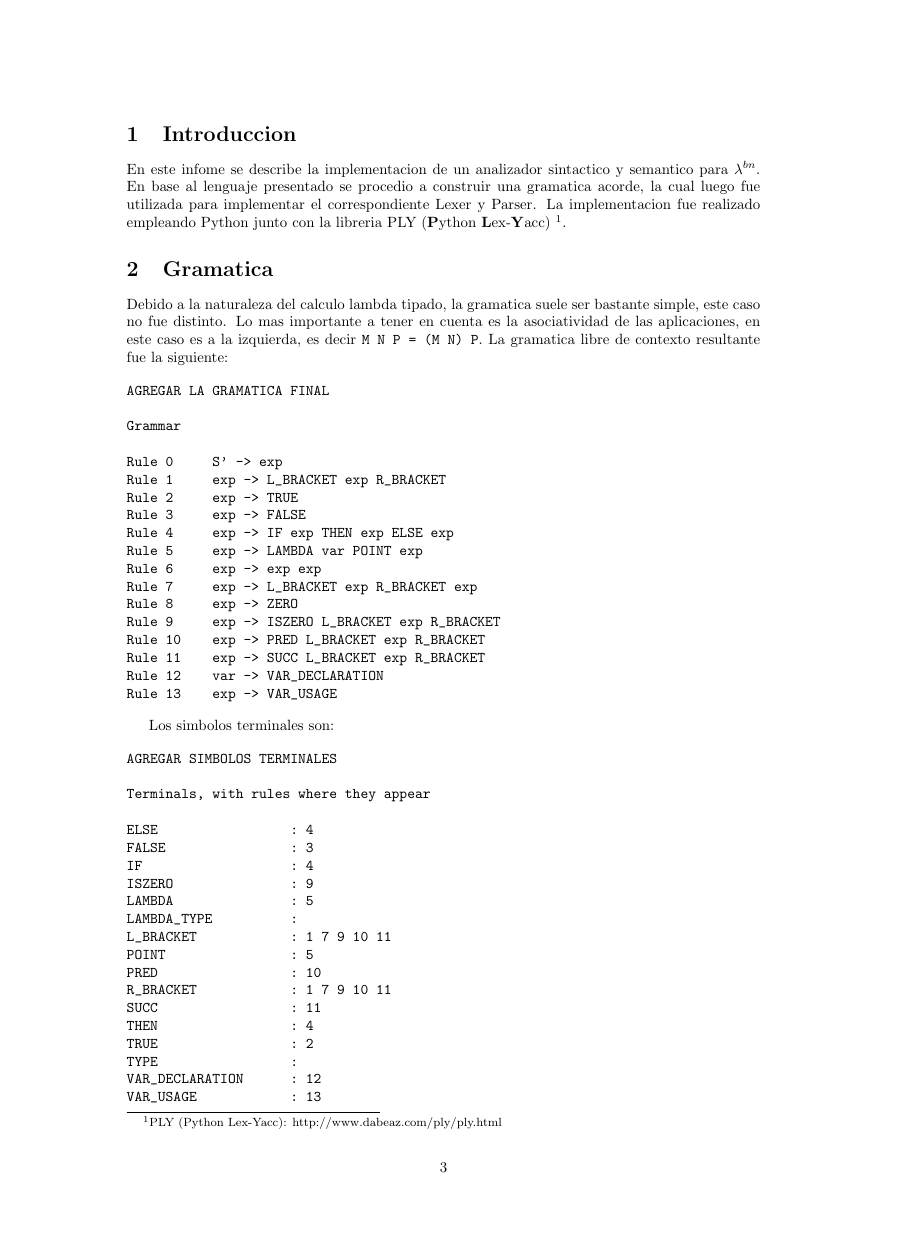
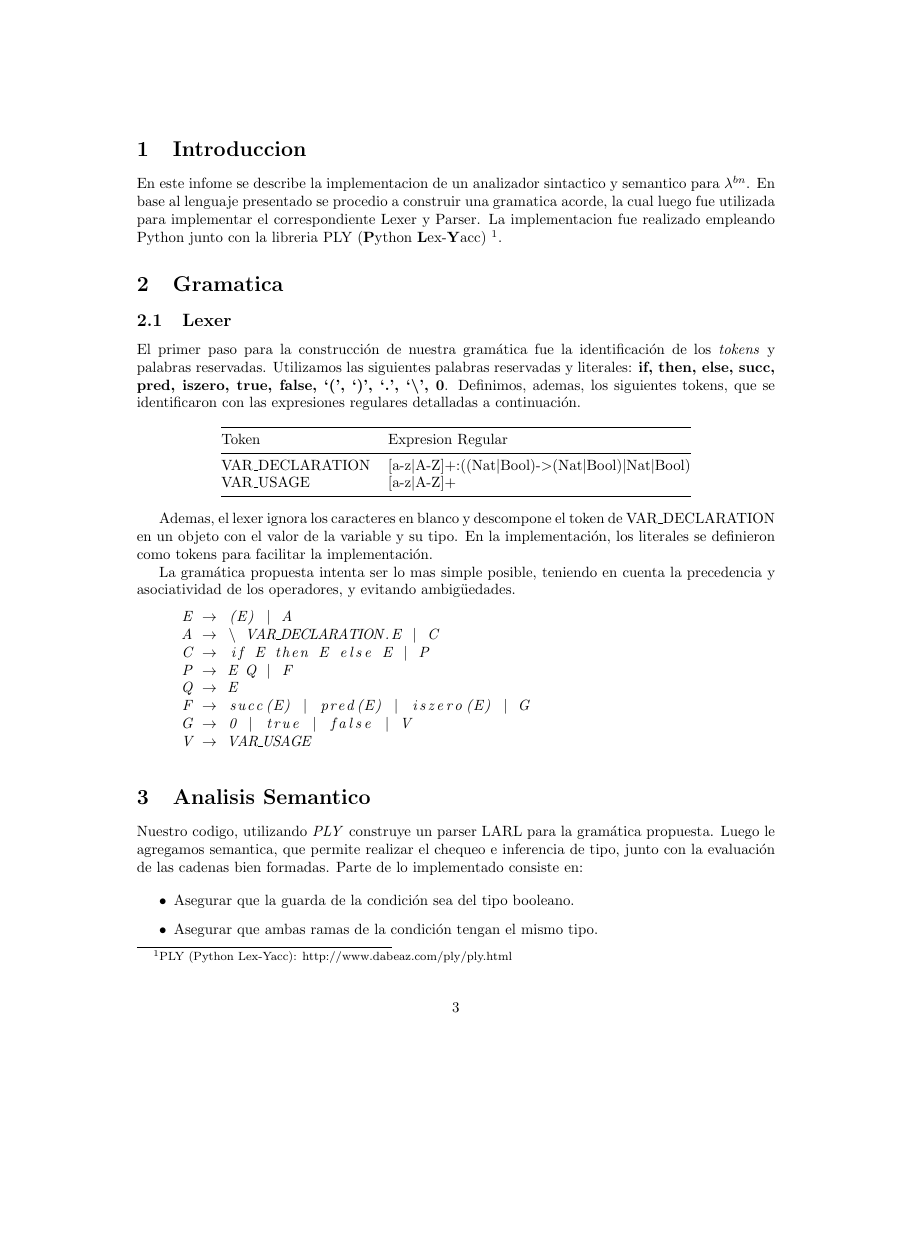
Before and after one commit to ilebrero/Tleng-tp-calculo-lambda, a LaTeX document (informe/informe.tex): page 3 of 5, the shorter picture padded with empty space. Compiled offline with pdfLaTeX.

Commit message:
Poco más de informe

```diff
--- a/informe/informe.tex
+++ b/informe/informe.tex
@@ -27,15 +27,6 @@
 
 \usepackage[space]{grffile}
 
-\geometry{
- a4paper,
- total={210mm,297mm},
- left=30mm,
- right=30mm,
- top=30mm,
- bottom=30mm,
-}
-
 \usepackage{booktabs}
 
 \usepackage{verbatim}
@@ -51,6 +42,12 @@
 \theoremstyle{remark}
 \newtheorem*{remark}{Observación}
 
+\lstset{
+	basicstyle=\itshape,
+	xleftmargin=3em,
+	literate={->}{$\rightarrow$}{2}
+}
+
 \begin{document}
 % Estos comandos deben ir antes del \maketitle
 \materia{Teoria de Lenguajes} % obligatorio
@@ -75,51 +72,6 @@ En este infome se describe la implementacion de un analizador sintactico y seman
 
 \section{Gramatica}
 
-Debido a la naturaleza del calculo lambda tipado, la gramatica suele ser bastante simple, este caso no fue distinto. Lo mas importante a tener en cuenta es la asociatividad de las aplicaciones, en este caso es a la izquierda, es decir \texttt{M N P = (M N) P}. La gramatica libre de contexto resultante fue la siguiente:
+\subsection{Lexer}
 
-\begin{verbatim}
-AGREGAR LA GRAMATICA FINAL
-
-Grammar
-
-Rule 0     S' -> exp
-Rule 1     exp -> L_BRACKET exp R_BRACKET
-Rule 2     exp -> TRUE
-Rule 3     exp -> FALSE
-Rule 4     exp -> IF exp THEN exp ELSE exp
-Rule 5     exp -> LAMBDA var POINT exp
-Rule 6     exp -> exp exp
-Rule 7     exp -> L_BRACKET exp R_BRACKET exp
-Rule 8     exp -> ZERO
-Rule 9     exp -> ISZERO L_BRACKET exp R_BRACKET
-Rule 10    exp -> PRED L_BRACKET exp R_BRACKET
-Rule 11    exp -> SUCC L_BRACKET exp R_BRACKET
-Rule 12    var -> VAR_DECLARATION
-Rule 13    exp -> VAR_USAGE
-\end{verbatim}
-
-Los simbolos terminales son:
-
-\begin{verbatim}
-AGREGAR SIMBOLOS TERMINALES
-
-Terminals, with rules where they appear
-
-ELSE                 : 4
-FALSE                : 3
-IF                   : 4
-ISZERO               : 9
-LAMBDA               : 5
-LAMBDA_TYPE          :
-L_BRACKET            : 1 7 9 10 11
-POINT                : 5
-PRED                 : 10
-R_BRACKET            : 1 7 9 10 11
-SUCC                 : 11
-THEN                 : 4
-TRUE                 : 2
-TYPE                 :
-VAR_DECLARATION      : 12
-VAR_USAGE            : 13
-ZERO                 : 8
-error                :
+El primer paso para la construcción de nuestra gramática fue la identificación de los \emph{tokens} y palabras reservadas. Utilizamos las siguientes palabras reservadas y literales: \textbf{if, then, else, succ, pred, iszero, true, false, `(', `)', `.', `\textbackslash', 0}. Definimos, ademas, los siguientes tokens, que se identificaron con las expresiones regulares detalladas a continuación.
@@ -141,3 +79,6 @@ Para la identificacion de tokens empleamos las siguientes expresiones regulares:
 \begin{center}
 	\begin{tabular}{@{}ll@{}}
 		\toprule
+		Token & Expresion Regular \\ \midrule
+		VAR\_DECLARATION &  {[}a-z\textbar A-Z{]+}:((Nat\textbar Bool)-\textgreater (Nat\textbar Bool)\textbar Nat\textbar Bool)\\
+		VAR\_USAGE &  {[}a-z\textbar A-Z{]+}\\
@@ -155,8 +86,31 @@ Para la identificacion de tokens empleamos las siguientes expresiones regulares:
 	\end{tabular}
 \end{center}
 
+Ademas, el lexer ignora los caracteres en blanco y descompone el token de VAR\_DECLARATION en un objeto con el valor de la variable y su tipo. En la implementación, los literales se definieron como tokens para facilitar la implementación.
+
+La gramática propuesta intenta ser lo mas simple posible, teniendo en cuenta la precedencia y asociatividad de los operadores, y evitando ambigüedades.
+
+
+\begin{lstlisting}
+E -> (E) | A
+A -> \ VAR_DECLARATION.E | C
+C -> if E then E else E | P
+P -> E Q | F
+Q -> E
+F -> succ(E) | pred(E) | iszero(E) | G
+G -> 0 | true | false | V
+V -> VAR_USAGE
+\end{lstlisting}
+
+
 \section{Analisis Semantico}
 
-Nuestro parser valida lo siguiente (AGREGAR LO QUE FALTE O ME HAYA COMIDO POR BOLUDO):
+Nuestro codigo, utilizando \emph{PLY} construye un parser LARL para la gramática propuesta. Luego le agregamos semantica, que permite realizar el chequeo e inferencia de tipo, junto con la evaluación de las cadenas bien formadas. Parte de lo implementado consiste en:
 
 \begin{itemize}
+	\item Asegurar que la guarda de la condición sea del tipo booleano.
+	\item Asegurar que ambas ramas de la condición tengan el mismo tipo.
+	\item Se asegura de que el tipo de la variable en la abstracción lambda sea valido.
+	\item Se asegura de que \texttt{succ} y \texttt{pred} y \texttt{iszero} se apliquen solamente a valores de tipo \texttt{Nat}.
+	\item Infiere los tipos cuando esto es posible.
+	\item Respeta la precedencia y asociatividad al evaluar la cadenas de entrada.
```
Also changed, not shown: informe/informe.pdf, informe/informe.tex (40 more changed lines), 2 other files.
